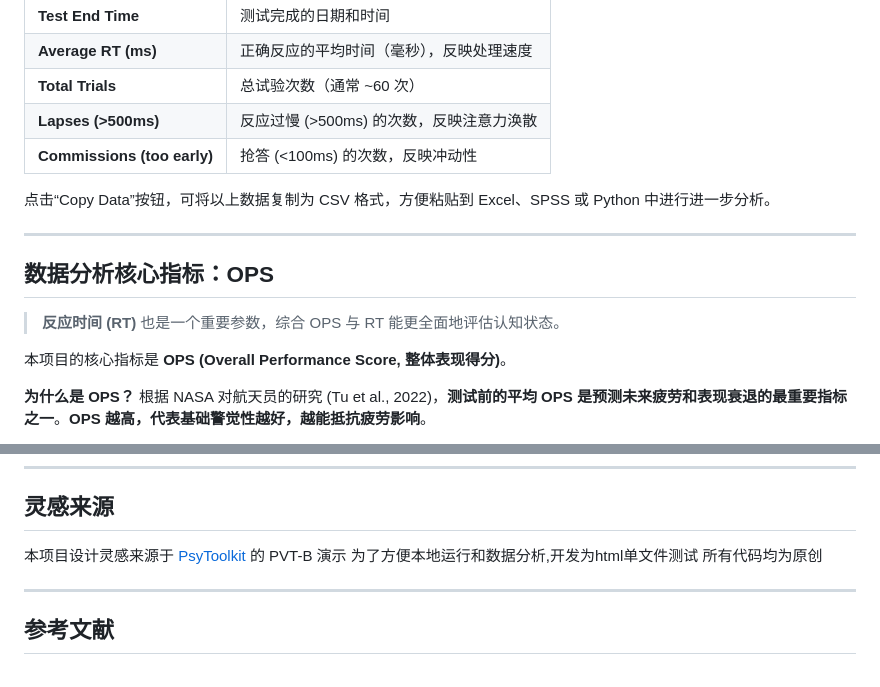
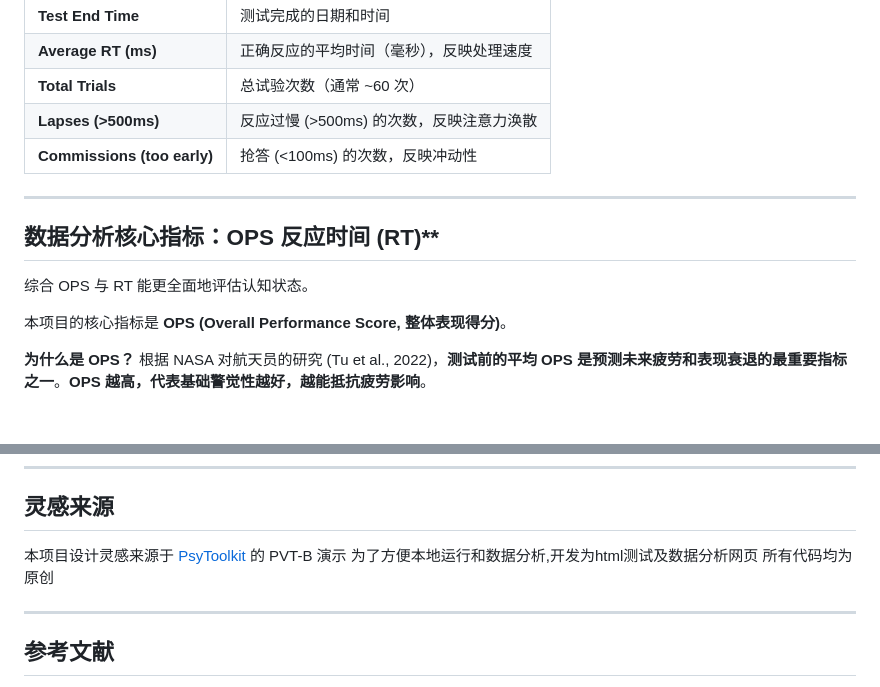
Before and after one commit to songtaoheying/PVT-B_analysis, a Markdown page: README.md, 2 parts joined by grey strips. GitHub-like rendering; blank space fills up the shorter version.

```diff
--- a/README.md
+++ b/README.md
@@ -33,13 +33,11 @@ PVT-B 是一种测量**持续注意力和警觉性**的标准化测试，用于
 | **Lapses (>500ms)** | 反应过慢 (>500ms) 的次数，反映注意力涣散 |
 | **Commissions (too early)** | 抢答 (<100ms) 的次数，反映冲动性 |
 
-点击“Copy Data”按钮，可将以上数据复制为 CSV 格式，方便粘贴到 Excel、SPSS 或 Python 中进行进一步分析。
 
 ---
 
-## 数据分析核心指标：OPS
-
-> **反应时间 (RT)** 也是一个重要参数，综合 OPS 与 RT 能更全面地评估认知状态。
+## 数据分析核心指标：OPS 反应时间 (RT)**
+综合 OPS 与 RT 能更全面地评估认知状态。
 
 本项目的核心指标是 **OPS (Overall Performance Score, 整体表现得分)**。
 
@@ -80,7 +78,7 @@ $$
 
 
 本项目设计灵感来源于 [PsyToolkit ](https://www.psytoolkit.org/experiment-library/pvtb.html)的 PVT-B 演示
-为了方便本地运行和数据分析,开发为html单文件测试
+为了方便本地运行和数据分析,开发为html测试及数据分析网页
 所有代码均为原创
 
 
```
